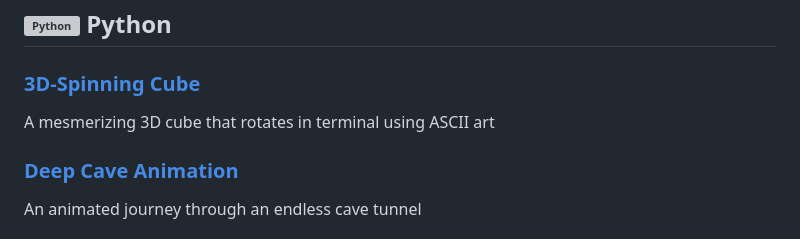
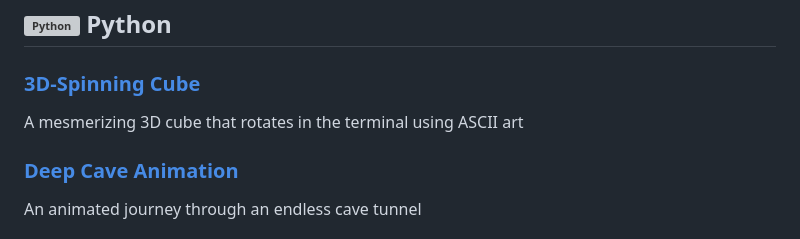
Before and after one commit to Lokonco/CodeAttic, a Markdown page: README.md, the part around the change. Rendered like a GitHub page; grey boxes are pictures that could not be loaded.

Commit message:
Update
Corrected 'in terminal' to 'in the terminal' for clarity.

```diff
--- a/README.md
+++ b/README.md
@@ -7,7 +7,7 @@
 ## <img src="https://raw.githubusercontent.com/devicons/devicon/master/icons/python/python-original.svg" width="30" height="30" alt="Python"/> Python
 
 ### [3D-Spinning Cube](https://github.com/Lokonco/CodeAttic/blob/main/Python/3D-SpinningCube.py)
-A mesmerizing 3D cube that rotates in terminal using ASCII art
+A mesmerizing 3D cube that rotates in the terminal using ASCII art
 
 ### [Deep Cave Animation](https://github.com/Lokonco/CodeAttic/blob/main/Python/DeepCaveAnimation.py)
 An animated journey through an endless cave tunnel
```
